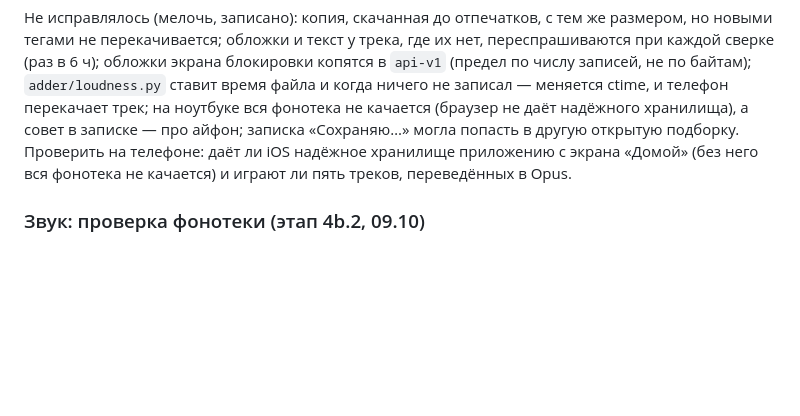
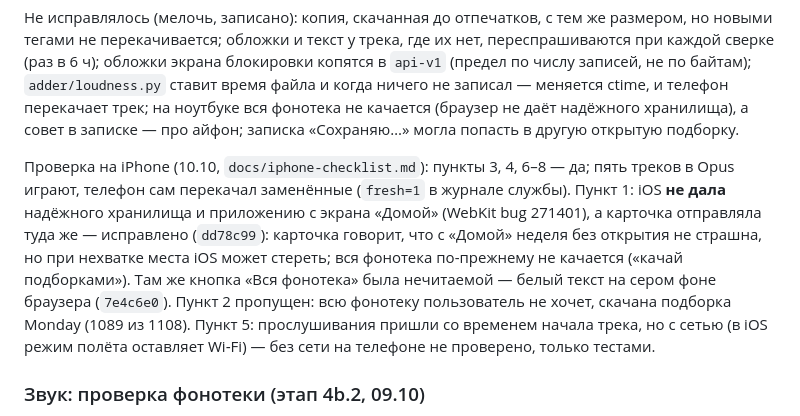
Before and after one commit to Whyslab/local-Spotify, a Markdown page: AUDIT.md, the part around the change. Drawn GitHub-style; blank space fills up the shorter version.

Commit message:
docs(audit): iPhone check after stage 4a
Co-Authored-By: Claude Opus 5.5 <noreply@anthropic.com>

```diff
--- a/AUDIT.md
+++ b/AUDIT.md
@@ -247,9 +247,17 @@ Safari протокол страницы, открытой через service wo
 обложки экрана блокировки копятся в `api-v1` (предел по числу записей, не по байтам); `adder/loudness.py`
 ставит время файла и когда ничего не записал — меняется ctime, и телефон перекачает трек; на ноутбуке
 вся фонотека не качается (браузер не даёт надёжного хранилища), а совет в записке — про айфон; записка
-«Сохраняю…» могла попасть в другую открытую подборку. Проверить на телефоне: даёт ли iOS надёжное
-хранилище приложению с экрана «Домой» (без него вся фонотека не качается) и играют ли пять треков,
-переведённых в Opus.
+«Сохраняю…» могла попасть в другую открытую подборку.
+
+Проверка на iPhone (10.10, `docs/iphone-checklist.md`): пункты 3, 4, 6–8 — да; пять треков в Opus играют,
+телефон сам перекачал заменённые (`fresh=1` в журнале службы). Пункт 1: iOS **не дала** надёжного
+хранилища и приложению с экрана «Домой» (WebKit bug 271401), а карточка отправляла туда же — исправлено
+(`dd78c99`): карточка говорит, что с «Домой» неделя без открытия не страшна, но при нехватке места iOS
+может стереть; вся фонотека по-прежнему не качается («качай подборками»). Там же кнопка «Вся фонотека»
+была нечитаемой — белый текст на сером фоне браузера (`7e4c6e0`). Пункт 2 пропущен: всю фонотеку
+пользователь не хочет, скачана подборка Monday (1089 из 1108). Пункт 5: прослушивания пришли со временем
+начала трека, но с сетью (в iOS режим полёта оставляет Wi‑Fi) — без сети на телефоне не проверено,
+только тестами.
 
 ### Звук: проверка фонотеки (этап 4b.2, 09.10)
 `scripts/quality_audit.py` прошёл всю фонотеку (1418 файлов, ~40 мин, только чтение, отдельный процесс с
```
